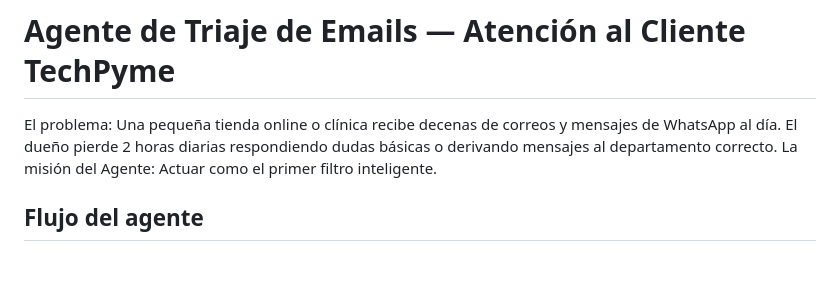
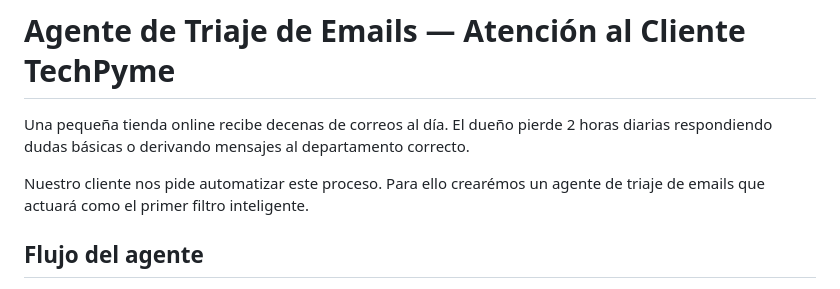
Before and after one commit to A-nit-A/AI_Triage, a Markdown page: README.md, the part around the change. GitHub-like rendering; blank space fills up the shorter version.

```diff
--- a/README.md
+++ b/README.md
@@ -1,7 +1,8 @@
 # Agente de Triaje de Emails — Atención al Cliente TechPyme
 
-El problema: Una pequeña tienda online o clínica recibe decenas de correos y mensajes de WhatsApp al día. El dueño pierde 2 horas diarias respondiendo dudas básicas o derivando mensajes al departamento correcto.
-La misión del Agente: Actuar como el primer filtro inteligente.
+Una pequeña tienda online recibe decenas de correos al día. El dueño pierde 2 horas diarias respondiendo dudas básicas o derivando mensajes al departamento correcto.
+
+Nuestro cliente nos pide automatizar este proceso. Para ello crearémos un agente de triaje de emails que actuará como el primer filtro inteligente.
 
 ## Flujo del agente
 
```
Also changed, not shown: .Presentacion/presentacion.md (added, +51 -0 lines).
